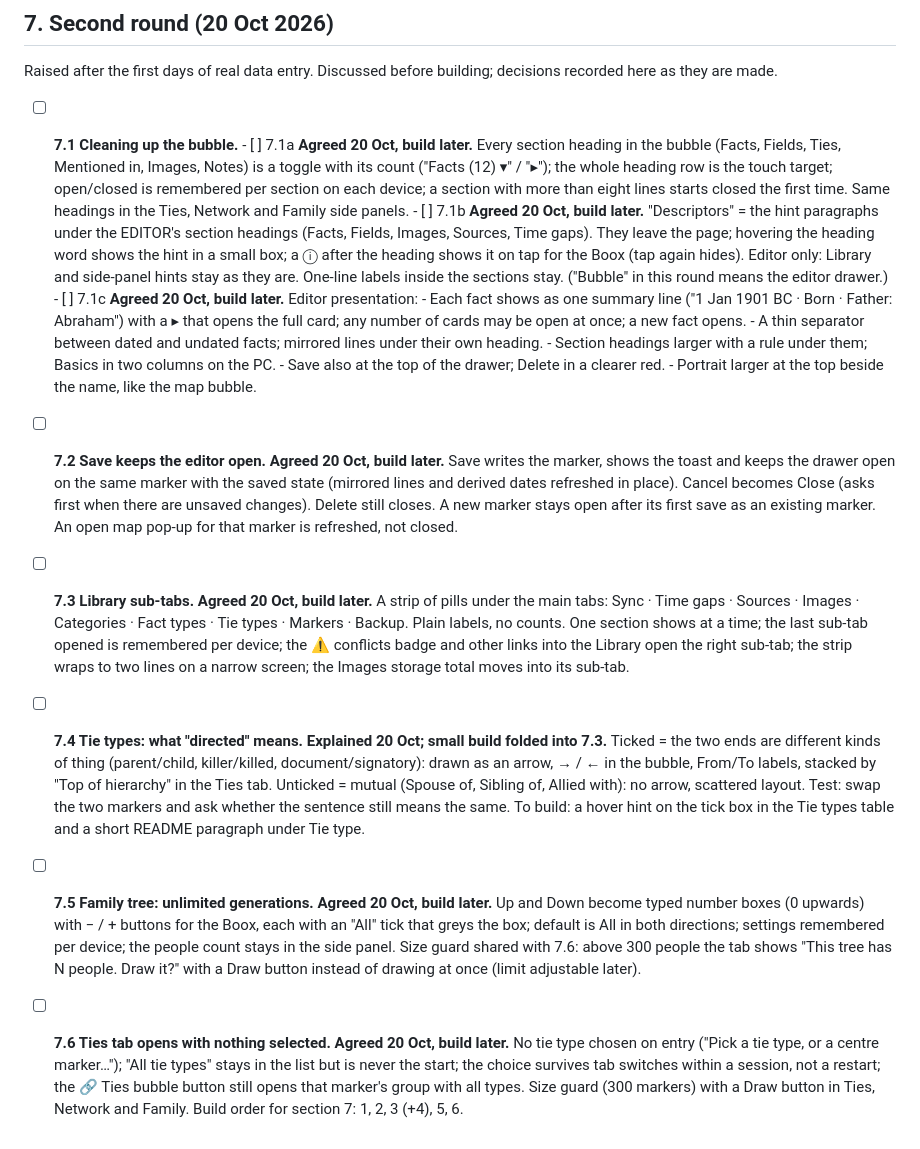
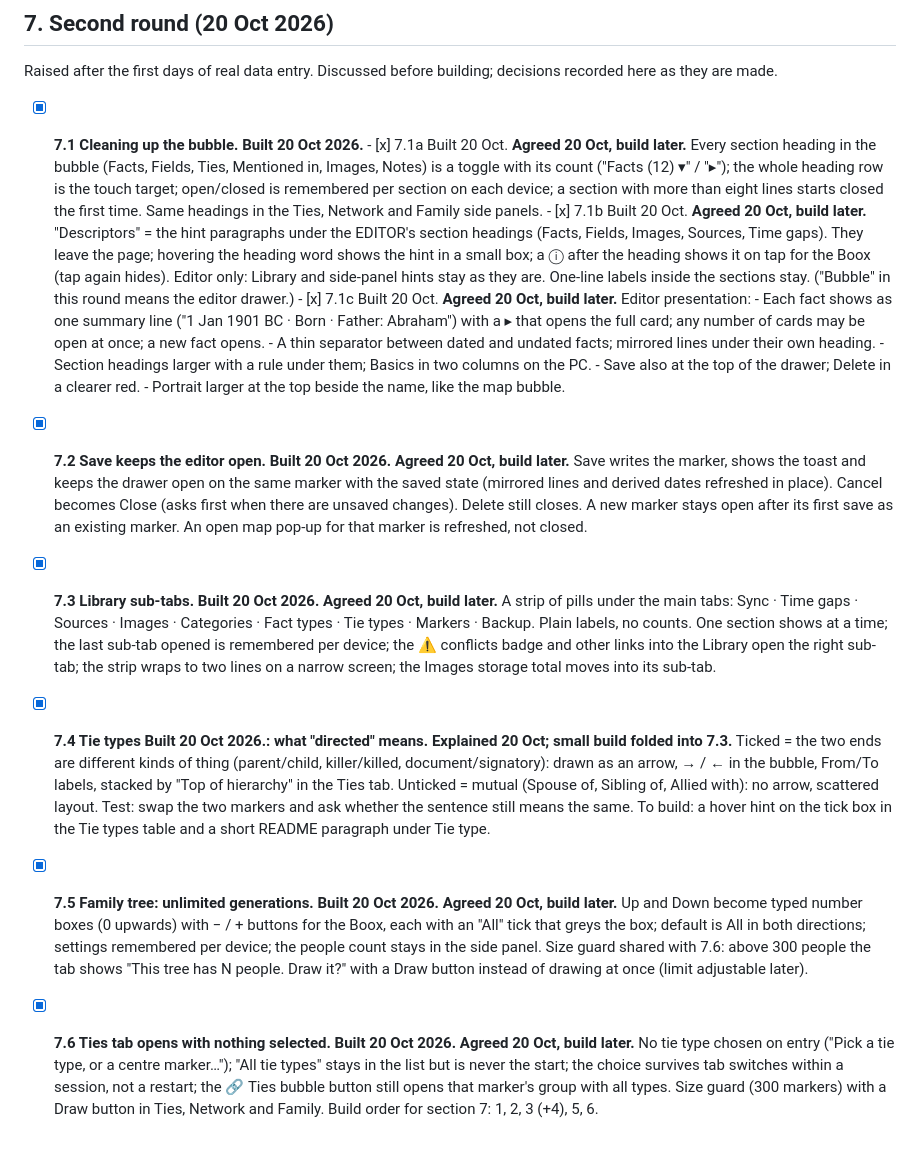
Before and after one commit to shanethompson018/chronomap, a Markdown page: AGENDA.md, the part around the change. Drawn GitHub-style.

Commit message:
Agenda: second round built
Co-Authored-By: Claude Fable 5.1 <noreply@anthropic.com>

```diff
--- a/AGENDA.md
+++ b/AGENDA.md
@@ -190,46 +190,46 @@ Going through these in order:
 Raised after the first days of real data entry. Discussed before building; decisions recorded here as
 they are made.
 
-- [ ] **7.1 Cleaning up the bubble.**
-      - [ ] 7.1a **Agreed 20 Oct, build later.** Every section heading in the bubble (Facts, Fields, Ties,
+- [x] **7.1 Cleaning up the bubble. Built 20 Oct 2026.**
+      - [x] 7.1a Built 20 Oct. **Agreed 20 Oct, build later.** Every section heading in the bubble (Facts, Fields, Ties,
             Mentioned in, Images, Notes) is a toggle with its count ("Facts (12) ▾" / "▸"); the whole
             heading row is the touch target; open/closed is remembered per section on each device;
             a section with more than eight lines starts closed the first time. Same headings in the
             Ties, Network and Family side panels.
-      - [ ] 7.1b **Agreed 20 Oct, build later.** "Descriptors" = the hint paragraphs under the EDITOR's
+      - [x] 7.1b Built 20 Oct. **Agreed 20 Oct, build later.** "Descriptors" = the hint paragraphs under the EDITOR's
             section headings (Facts, Fields, Images, Sources, Time gaps). They leave the page; hovering
             the heading word shows the hint in a small box; a ⓘ after the heading shows it on tap for
             the Boox (tap again hides). Editor only: Library and side-panel hints stay as they are.
             One-line labels inside the sections stay. ("Bubble" in this round means the editor drawer.)
-      - [ ] 7.1c **Agreed 20 Oct, build later.** Editor presentation:
+      - [x] 7.1c Built 20 Oct. **Agreed 20 Oct, build later.** Editor presentation:
             - Each fact shows as one summary line ("1 Jan 1901 BC · Born · Father: Abraham") with a ▸
               that opens the full card; any number of cards may be open at once; a new fact opens.
             - A thin separator between dated and undated facts; mirrored lines under their own heading.
             - Section headings larger with a rule under them; Basics in two columns on the PC.
             - Save also at the top of the drawer; Delete in a clearer red.
             - Portrait larger at the top beside the name, like the map bubble.
-- [ ] **7.2 Save keeps the editor open. Agreed 20 Oct, build later.** Save writes the marker, shows the
+- [x] **7.2 Save keeps the editor open. Built 20 Oct 2026. Agreed 20 Oct, build later.** Save writes the marker, shows the
       toast and keeps the drawer open on the same marker with the saved state (mirrored lines and
       derived dates refreshed in place). Cancel becomes Close (asks first when there are unsaved
       changes). Delete still closes. A new marker stays open after its first save as an existing
       marker. An open map pop-up for that marker is refreshed, not closed.
-- [ ] **7.3 Library sub-tabs. Agreed 20 Oct, build later.** A strip of pills under the main tabs: Sync ·
+- [x] **7.3 Library sub-tabs. Built 20 Oct 2026. Agreed 20 Oct, build later.** A strip of pills under the main tabs: Sync ·
       Time gaps · Sources · Images · Categories · Fact types · Tie types · Markers · Backup. Plain
       labels, no counts. One section shows at a time; the last sub-tab opened is remembered per
       device; the ⚠ conflicts badge and other links into the Library open the right sub-tab; the
       strip wraps to two lines on a narrow screen; the Images storage total moves into its sub-tab.
-- [ ] **7.4 Tie types: what "directed" means. Explained 20 Oct; small build folded into 7.3.** Ticked = the
+- [x] **7.4 Tie types Built 20 Oct 2026.: what "directed" means. Explained 20 Oct; small build folded into 7.3.** Ticked = the
       two ends are different kinds of thing (parent/child, killer/killed, document/signatory): drawn
       as an arrow, → / ← in the bubble, From/To labels, stacked by "Top of hierarchy" in the Ties tab.
       Unticked = mutual (Spouse of, Sibling of, Allied with): no arrow, scattered layout. Test: swap
       the two markers and ask whether the sentence still means the same. To build: a hover hint on
       the tick box in the Tie types table and a short README paragraph under Tie type.
-- [ ] **7.5 Family tree: unlimited generations. Agreed 20 Oct, build later.** Up and Down become typed
+- [x] **7.5 Family tree: unlimited generations. Built 20 Oct 2026. Agreed 20 Oct, build later.** Up and Down become typed
       number boxes (0 upwards) with − / + buttons for the Boox, each with an "All" tick that greys the
       box; default is All in both directions; settings remembered per device; the people count stays
       in the side panel. Size guard shared with 7.6: above 300 people the tab shows "This tree has N
       people. Draw it?" with a Draw button instead of drawing at once (limit adjustable later).
-- [ ] **7.6 Ties tab opens with nothing selected. Agreed 20 Oct, build later.** No tie type chosen on
+- [x] **7.6 Ties tab opens with nothing selected. Built 20 Oct 2026. Agreed 20 Oct, build later.** No tie type chosen on
       entry ("Pick a tie type, or a centre marker…"); "All tie types" stays in the list but is never
       the start; the choice survives tab switches within a session, not a restart; the 🔗 Ties bubble
       button still opens that marker's group with all types. Size guard (300 markers) with a Draw
```
